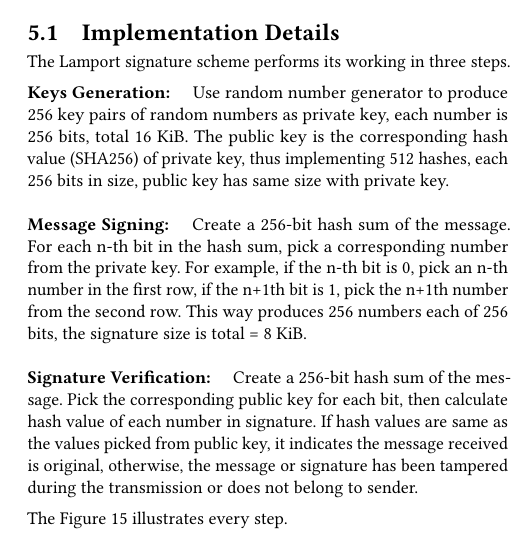
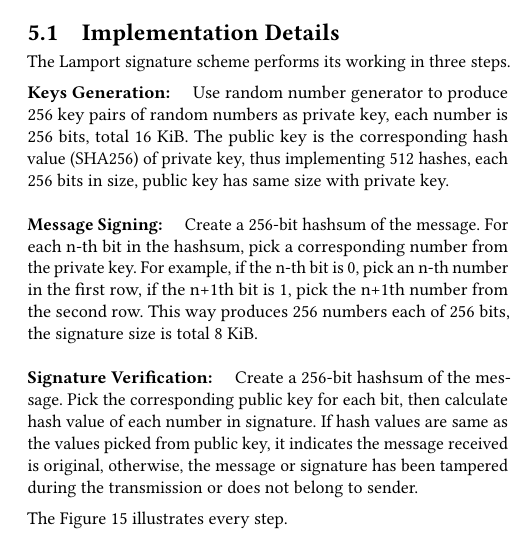
Before and after one commit to victorskl/crypto-research-report, a LaTeX paper (main.tex): part of one column of page 11 of 19, cut so that both start at the same text. Compiled offline with pdfLaTeX.

Commit message:
Second Draft

```diff
--- a/main.tex
+++ b/main.tex
@@ -655,9 +655,9 @@ The Lamport signature scheme performs its working in three steps.
 
 \noindent\textbf{Keys Generation:} \quad Use random number generator to produce 256 key pairs of random numbers as private key, each number is 256 bits, total 16 KiB. The public key is the corresponding hash value (SHA256) of private key, thus implementing 512 hashes, each 256 bits in size, public key has same size with private key.\\
 
-\noindent\textbf{Message Signing:} \quad Create a 256-bit hash sum of the message. For each n-th bit in the hash sum, pick a corresponding number from the private key. For example, if the n-th bit is 0, pick an n-th number in the first row, if the n+1th bit is 1, pick the n+1th number from the second row. This way produces 256 numbers each of 256 bits, the signature size is total  = 8 KiB.\\
+\noindent\textbf{Message Signing:} \quad Create a 256-bit hashsum of the message. For each n-th bit in the hashsum, pick a corresponding number from the private key. For example, if the n-th bit is 0, pick an n-th number in the first row, if the n+1th bit is 1, pick the n+1th number from the second row. This way produces 256 numbers each of 256 bits, the signature size is total 8 KiB.\\
 
-\noindent\textbf{Signature Verification:} \quad Create a 256-bit hash sum of the message. Pick the corresponding public key for each bit, then calculate hash value of each number in signature. If hash values are same as the values picked from public key, it indicates the message received is original, otherwise, the message or signature has been tampered during the transmission or does not belong to sender.
+\noindent\textbf{Signature Verification:} \quad Create a 256-bit hashsum of the message. Pick the corresponding public key for each bit, then calculate hash value of each number in signature. If hash values are same as the values picked from public key, it indicates the message received is original, otherwise, the message or signature has been tampered during the transmission or does not belong to sender.
 \vspace{0.5em}
 
 \noindent The Figure~\ref{fig:Lamport_Implementation_Details} illustrates every step.
```
Also changed, not shown: main.tex (2 more changed lines).
